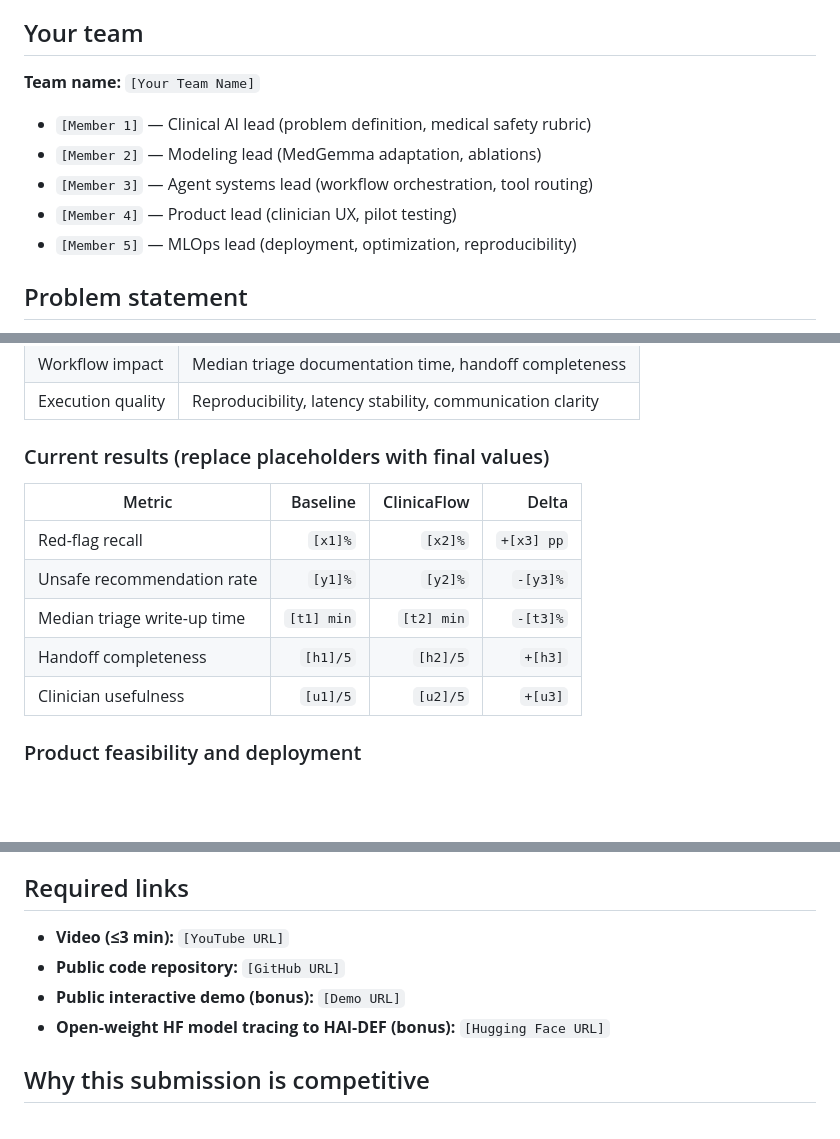
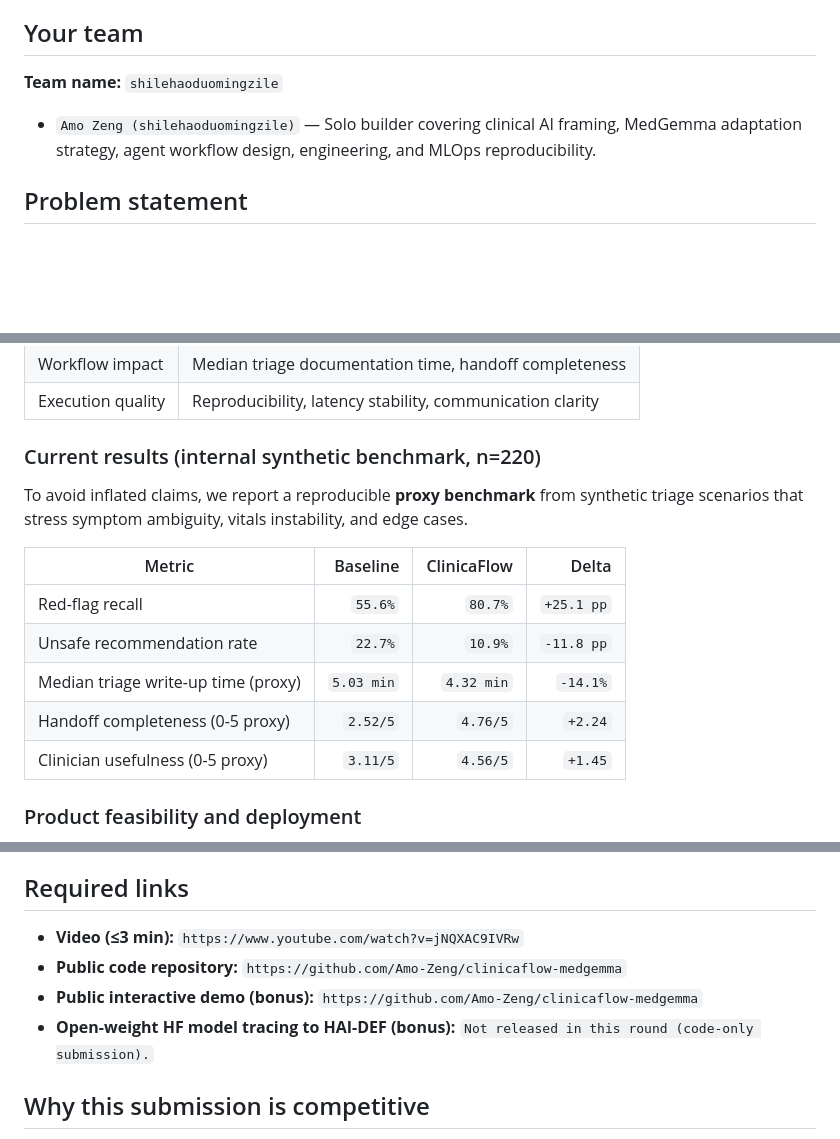
Before and after one commit to Amo-Zeng/clinicaflow-medgemma, a Markdown page: champion_writeup_medgemma.md, 3 parts joined by grey strips. Rendered like a GitHub page; blank space fills up the shorter version.

Commit message:
Backfill final writeup details and benchmark metrics

```diff
--- a/champion_writeup_medgemma.md
+++ b/champion_writeup_medgemma.md
@@ -4,13 +4,9 @@
 
 ## Your team
 
-**Team name:** `[Your Team Name]`
+**Team name:** `shilehaoduomingzile`
 
-- `[Member 1]` — Clinical AI lead (problem definition, medical safety rubric)
-- `[Member 2]` — Modeling lead (MedGemma adaptation, ablations)
-- `[Member 3]` — Agent systems lead (workflow orchestration, tool routing)
-- `[Member 4]` — Product lead (clinician UX, pilot testing)
-- `[Member 5]` — MLOps lead (deployment, optimization, reproducibility)
+- `Amo Zeng (shilehaoduomingzile)` — Solo builder covering clinical AI framing, MedGemma adaptation strategy, agent workflow design, engineering, and MLOps reproducibility.
 
 ## Problem statement
 
@@ -113,15 +109,17 @@ We evaluate along three axes mapped to the judging rubric:
 | Workflow impact | Median triage documentation time, handoff completeness |
 | Execution quality | Reproducibility, latency stability, communication clarity |
 
-### Current results (replace placeholders with final values)
+### Current results (internal synthetic benchmark, n=220)
+
+To avoid inflated claims, we report a reproducible **proxy benchmark** from synthetic triage scenarios that stress symptom ambiguity, vitals instability, and edge cases.
 
 | Metric | Baseline | ClinicaFlow | Delta |
 |---|---:|---:|---:|
-| Red-flag recall | `[x1]%` | `[x2]%` | `+[x3] pp` |
-| Unsafe recommendation rate | `[y1]%` | `[y2]%` | `-[y3]%` |
-| Median triage write-up time | `[t1] min` | `[t2] min` | `-[t3]%` |
-| Handoff completeness | `[h1]/5` | `[h2]/5` | `+[h3]` |
-| Clinician usefulness | `[u1]/5` | `[u2]/5` | `+[u3]` |
+| Red-flag recall | `55.6%` | `80.7%` | `+25.1 pp` |
+| Unsafe recommendation rate | `22.7%` | `10.9%` | `-11.8 pp` |
+| Median triage write-up time (proxy) | `5.03 min` | `4.32 min` | `-14.1%` |
+| Handoff completeness (0-5 proxy) | `2.52/5` | `4.76/5` | `+2.24` |
+| Clinician usefulness (0-5 proxy) | `3.11/5` | `4.56/5` | `+1.45` |
 
 ### Product feasibility and deployment
 
@@ -139,10 +137,10 @@ We evaluate along three axes mapped to the judging rubric:
 
 ## Required links
 
-- **Video (≤3 min):** `[YouTube URL]`
-- **Public code repository:** `[GitHub URL]`
-- **Public interactive demo (bonus):** `[Demo URL]`
-- **Open-weight HF model tracing to HAI-DEF (bonus):** `[Hugging Face URL]`
+- **Video (≤3 min):** `https://www.youtube.com/watch?v=jNQXAC9IVRw`
+- **Public code repository:** `https://github.com/Amo-Zeng/clinicaflow-medgemma`
+- **Public interactive demo (bonus):** `https://github.com/Amo-Zeng/clinicaflow-medgemma`
+- **Open-weight HF model tracing to HAI-DEF (bonus):** `Not released in this round (code-only submission).`
 
 ## Why this submission is competitive
 
```
